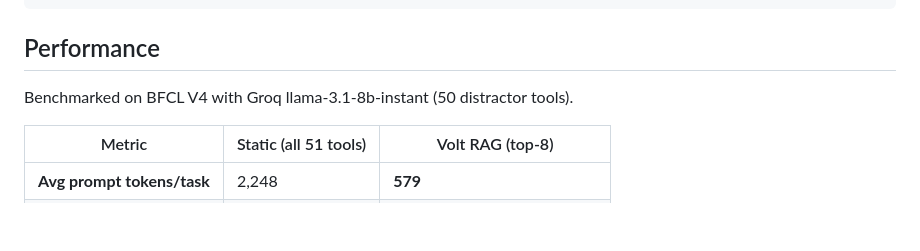
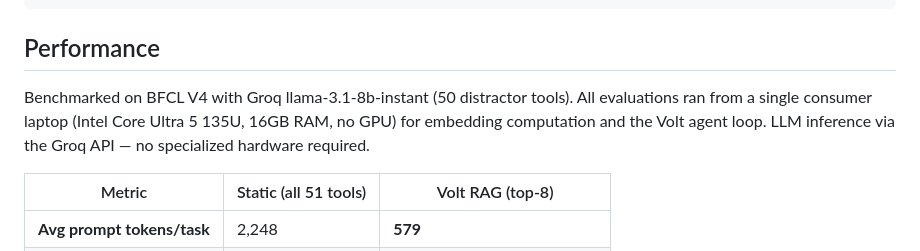
Before and after one commit to iixiiartist/volt, a Markdown page: README.md, the part around the change. Rendered like a GitHub page; blank space fills up the shorter version.

Commit message:
Add hardware note to README

```diff
--- a/README.md
+++ b/README.md
@@ -392,6 +392,9 @@ cargo clippy -- -D warnings
 ## Performance
 
 Benchmarked on BFCL V4 with Groq llama-3.1-8b-instant (50 distractor tools).
+All evaluations ran from a single consumer laptop (Intel Core Ultra 5 135U, 16GB RAM, no GPU)
+for embedding computation and the Volt agent loop. LLM inference via the Groq API — no
+specialized hardware required.
 
 | Metric | Static (all 51 tools) | Volt RAG (top-8) |
 |---|---|---|
```
